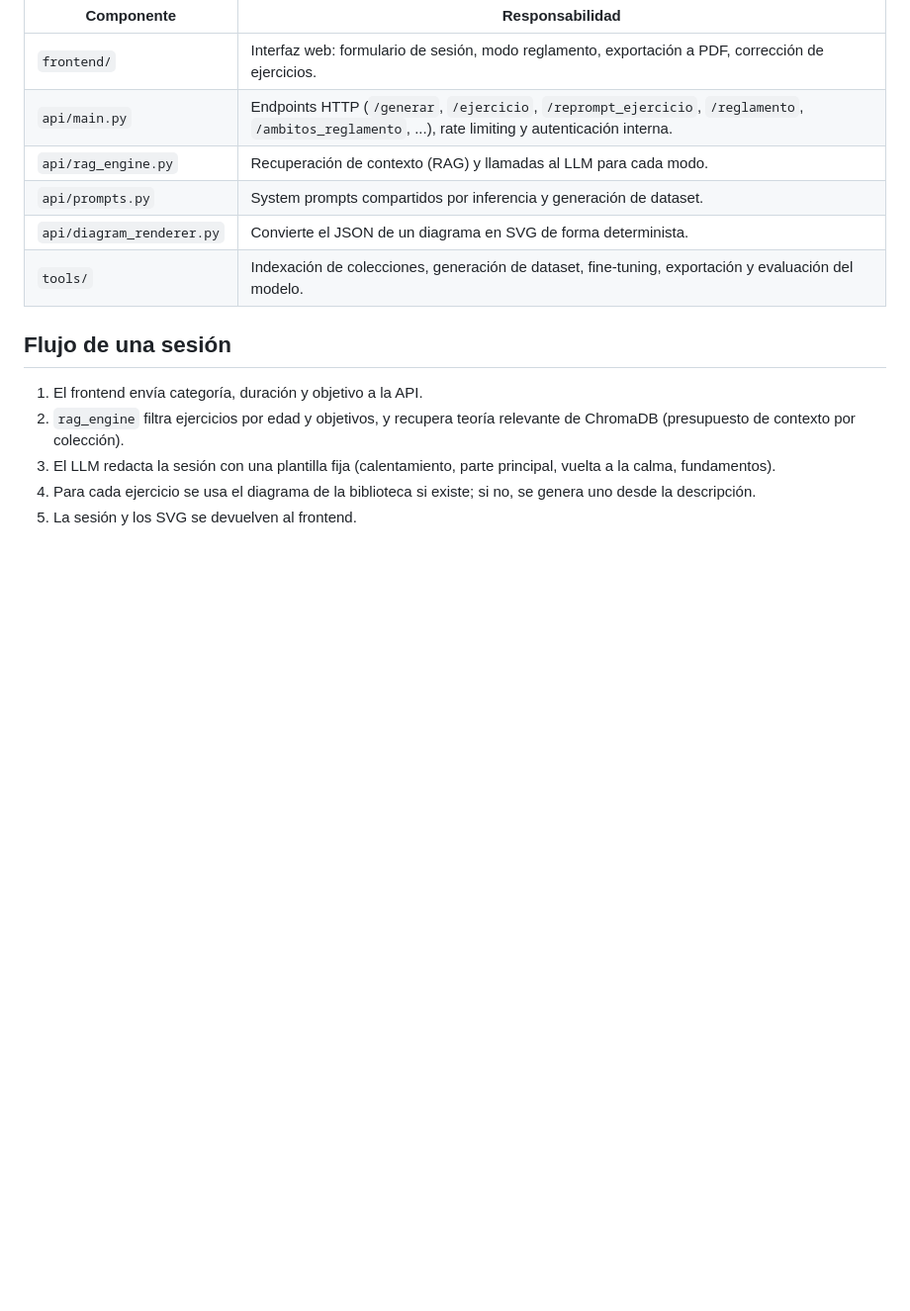
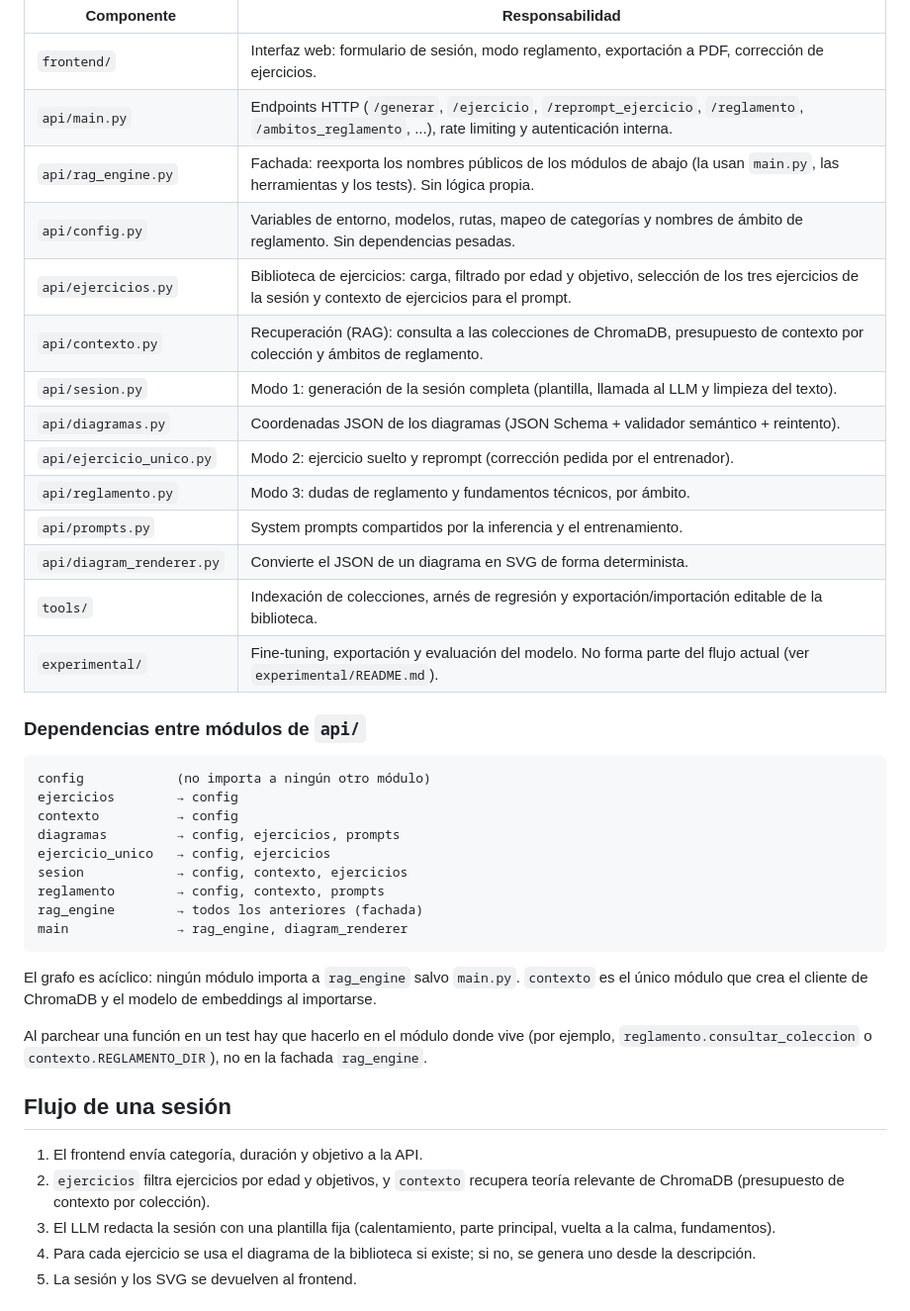
Before and after one commit to NachoPola16/mipizarra, a Markdown page: docs/arquitectura.md, the part around the change. Shown at 99% size. Drawn GitHub-style; blank space fills up the shorter version.

Commit message:
docs: arquitectura con la nueva estructura de api/ y referencias a los módulos

````diff
--- a/docs/arquitectura.md
+++ b/docs/arquitectura.md
@@ -13,15 +13,43 @@ Navegador ──▶ frontend (Django) ──▶ api (FastAPI) ──▶ ollama (
 |---|---|
 | `frontend/` | Interfaz web: formulario de sesión, modo reglamento, exportación a PDF, corrección de ejercicios. |
 | `api/main.py` | Endpoints HTTP (`/generar`, `/ejercicio`, `/reprompt_ejercicio`, `/reglamento`, `/ambitos_reglamento`, ...), rate limiting y autenticación interna. |
-| `api/rag_engine.py` | Recuperación de contexto (RAG) y llamadas al LLM para cada modo. |
-| `api/prompts.py` | System prompts compartidos por inferencia y generación de dataset. |
+| `api/rag_engine.py` | Fachada: reexporta los nombres públicos de los módulos de abajo (la usan `main.py`, las herramientas y los tests). Sin lógica propia. |
+| `api/config.py` | Variables de entorno, modelos, rutas, mapeo de categorías y nombres de ámbito de reglamento. Sin dependencias pesadas. |
+| `api/ejercicios.py` | Biblioteca de ejercicios: carga, filtrado por edad y objetivo, selección de los tres ejercicios de la sesión y contexto de ejercicios para el prompt. |
+| `api/contexto.py` | Recuperación (RAG): consulta a las colecciones de ChromaDB, presupuesto de contexto por colección y ámbitos de reglamento. |
+| `api/sesion.py` | Modo 1: generación de la sesión completa (plantilla, llamada al LLM y limpieza del texto). |
+| `api/diagramas.py` | Coordenadas JSON de los diagramas (JSON Schema + validador semántico + reintento). |
+| `api/ejercicio_unico.py` | Modo 2: ejercicio suelto y reprompt (corrección pedida por el entrenador). |
+| `api/reglamento.py` | Modo 3: dudas de reglamento y fundamentos técnicos, por ámbito. |
+| `api/prompts.py` | System prompts compartidos por la inferencia y el entrenamiento. |
 | `api/diagram_renderer.py` | Convierte el JSON de un diagrama en SVG de forma determinista. |
-| `tools/` | Indexación de colecciones, generación de dataset, fine-tuning, exportación y evaluación del modelo. |
+| `tools/` | Indexación de colecciones, arnés de regresión y exportación/importación editable de la biblioteca. |
+| `experimental/` | Fine-tuning, exportación y evaluación del modelo. No forma parte del flujo actual (ver `experimental/README.md`). |
+
+### Dependencias entre módulos de `api/`
+
+```
+config            (no importa a ningún otro módulo)
+ejercicios        → config
+contexto          → config
+diagramas         → config, ejercicios, prompts
+ejercicio_unico   → config, ejercicios
+sesion            → config, contexto, ejercicios
+reglamento        → config, contexto, prompts
+rag_engine        → todos los anteriores (fachada)
+main              → rag_engine, diagram_renderer
+```
+
+El grafo es acíclico: ningún módulo importa a `rag_engine` salvo `main.py`.
+`contexto` es el único módulo que crea el cliente de ChromaDB y el modelo de embeddings al importarse.
+
+Al parchear una función en un test hay que hacerlo en el módulo donde vive (por ejemplo,
+`reglamento.consultar_coleccion` o `contexto.REGLAMENTO_DIR`), no en la fachada `rag_engine`.
 
 ## Flujo de una sesión
 
 1. El frontend envía categoría, duración y objetivo a la API.
-2. `rag_engine` filtra ejercicios por edad y objetivos, y recupera teoría relevante de ChromaDB (presupuesto de contexto por colección).
+2. `ejercicios` filtra ejercicios por edad y objetivos, y `contexto` recupera teoría relevante de ChromaDB (presupuesto de contexto por colección).
 3. El LLM redacta la sesión con una plantilla fija (calentamiento, parte principal, vuelta a la calma, fundamentos).
 4. Para cada ejercicio se usa el diagrama de la biblioteca si existe; si no, se genera uno desde la descripción.
 5. La sesión y los SVG se devuelven al frontend.
````
Also changed, not shown: docs/actualizar_reglamento.md (+1 -1 lines), docs/coordenadas.md (+4 -4 lines).
